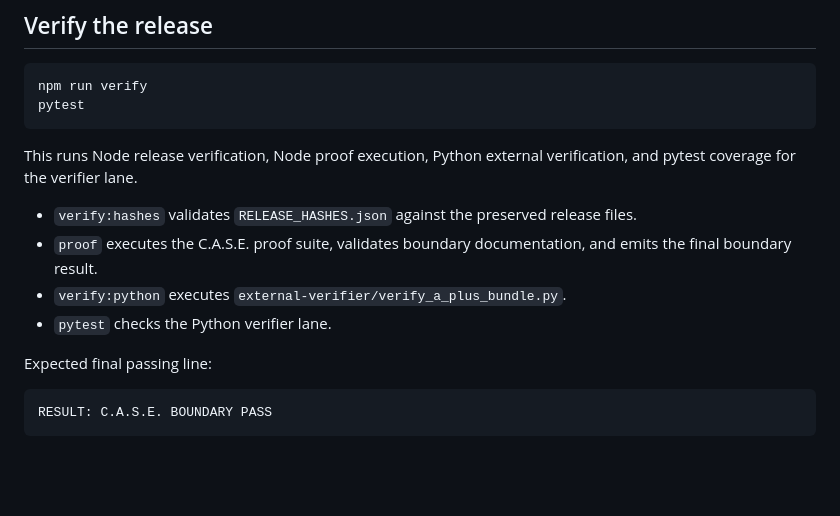
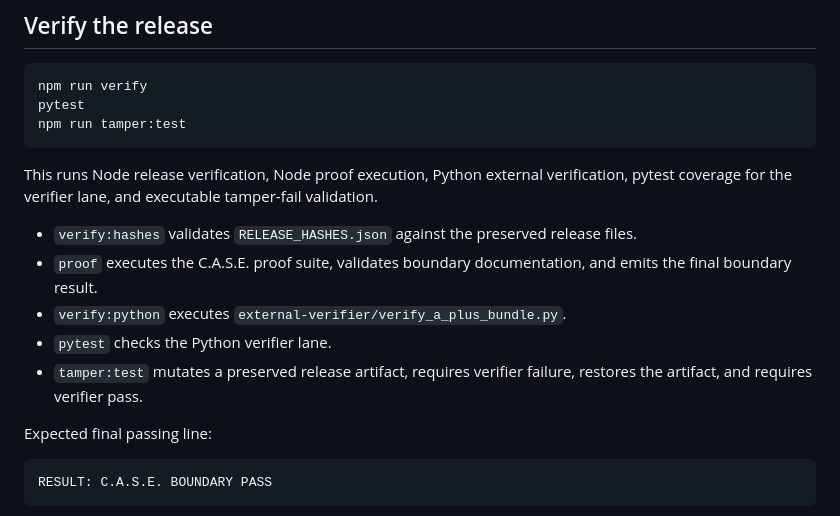
Before and after one commit to Kamanaka5502/C.A.S.E.-Elyria-Systems-Boundary-Layer, a Markdown page: README.md, the part around one of its changes. Rendered like a GitHub page; blank space fills up the shorter version.

````diff
--- a/README.md
+++ b/README.md
@@ -171,14 +208,16 @@ http://localhost:8080/ui/
 ```bash
 npm run verify
 pytest
+npm run tamper:test
 ```
 
-This runs Node release verification, Node proof execution, Python external verification, and pytest coverage for the verifier lane.
+This runs Node release verification, Node proof execution, Python external verification, pytest coverage for the verifier lane, and executable tamper-fail validation.
 
 - `verify:hashes` validates `RELEASE_HASHES.json` against the preserved release files.
 - `proof` executes the C.A.S.E. proof suite, validates boundary documentation, and emits the final boundary result.
 - `verify:python` executes `external-verifier/verify_a_plus_bundle.py`.
 - `pytest` checks the Python verifier lane.
+- `tamper:test` mutates a preserved release artifact, requires verifier failure, restores the artifact, and requires verifier pass.
 
 Expected final passing line:
 
````
Also changed, not shown: other parts of README.md (+47 -10 lines).
